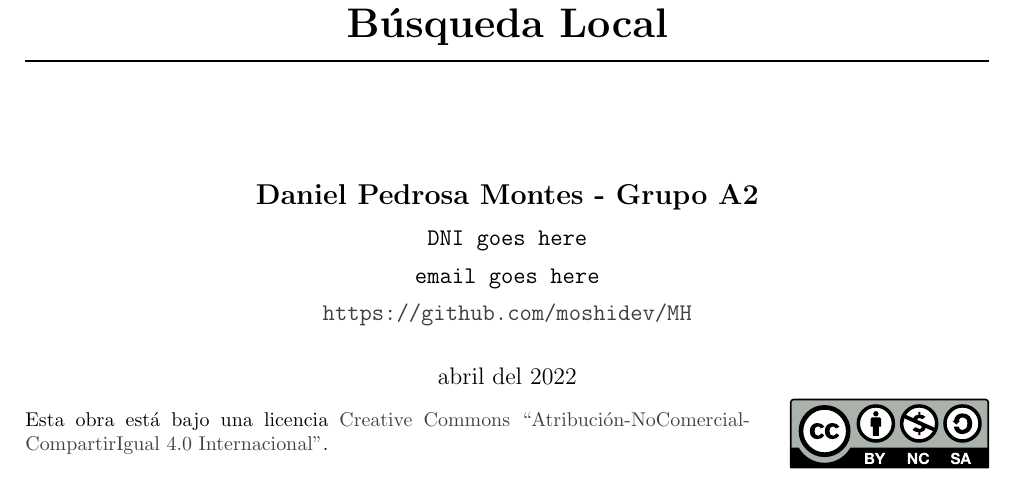
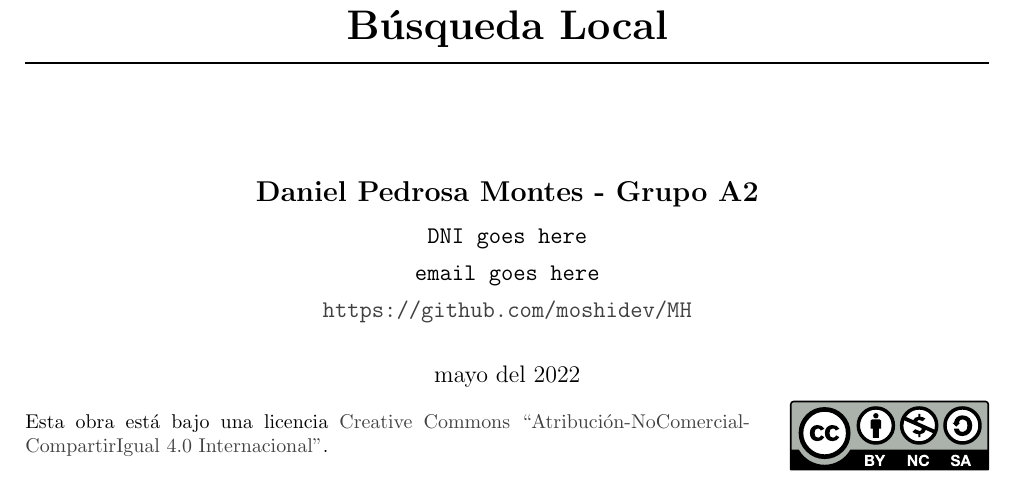
Before and after one commit to moshidev/MH, a LaTeX document (memoria/memoria.tex): part of page 1 of 22, cut so that both start at the same text. Compiled offline with pdfLaTeX.

Commit message:
fix date

```diff
--- a/memoria/memoria.tex
+++ b/memoria/memoria.tex
@@ -27,7 +27,7 @@
     dni      = {{DNI goes here}},
     email    = {{email goes here}},
 	url      = https://github.com/moshidev/MH,
-    date     = abril del 2022
+    date     = mayo del 2022
 ]
 
 \tableofcontents
```
